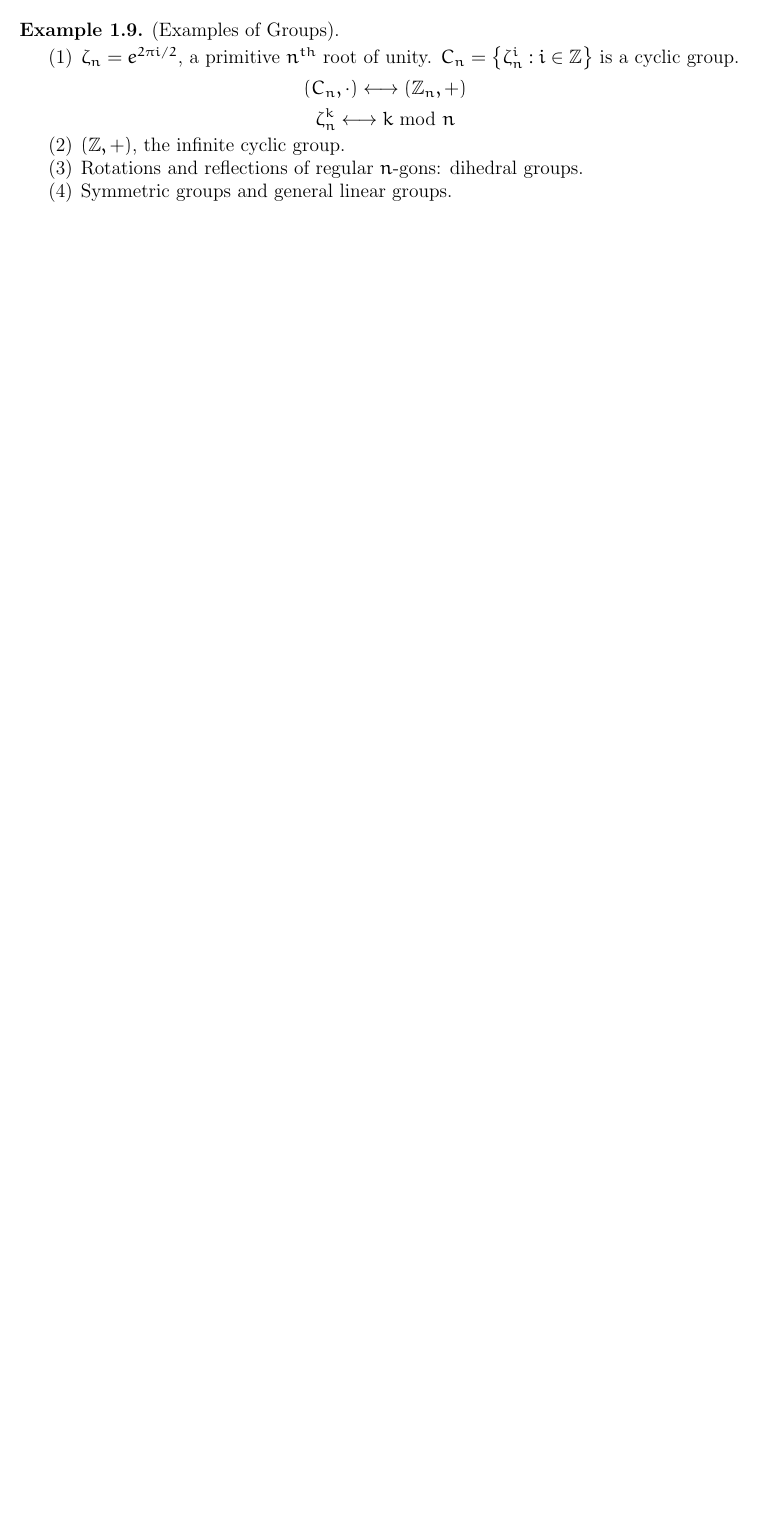
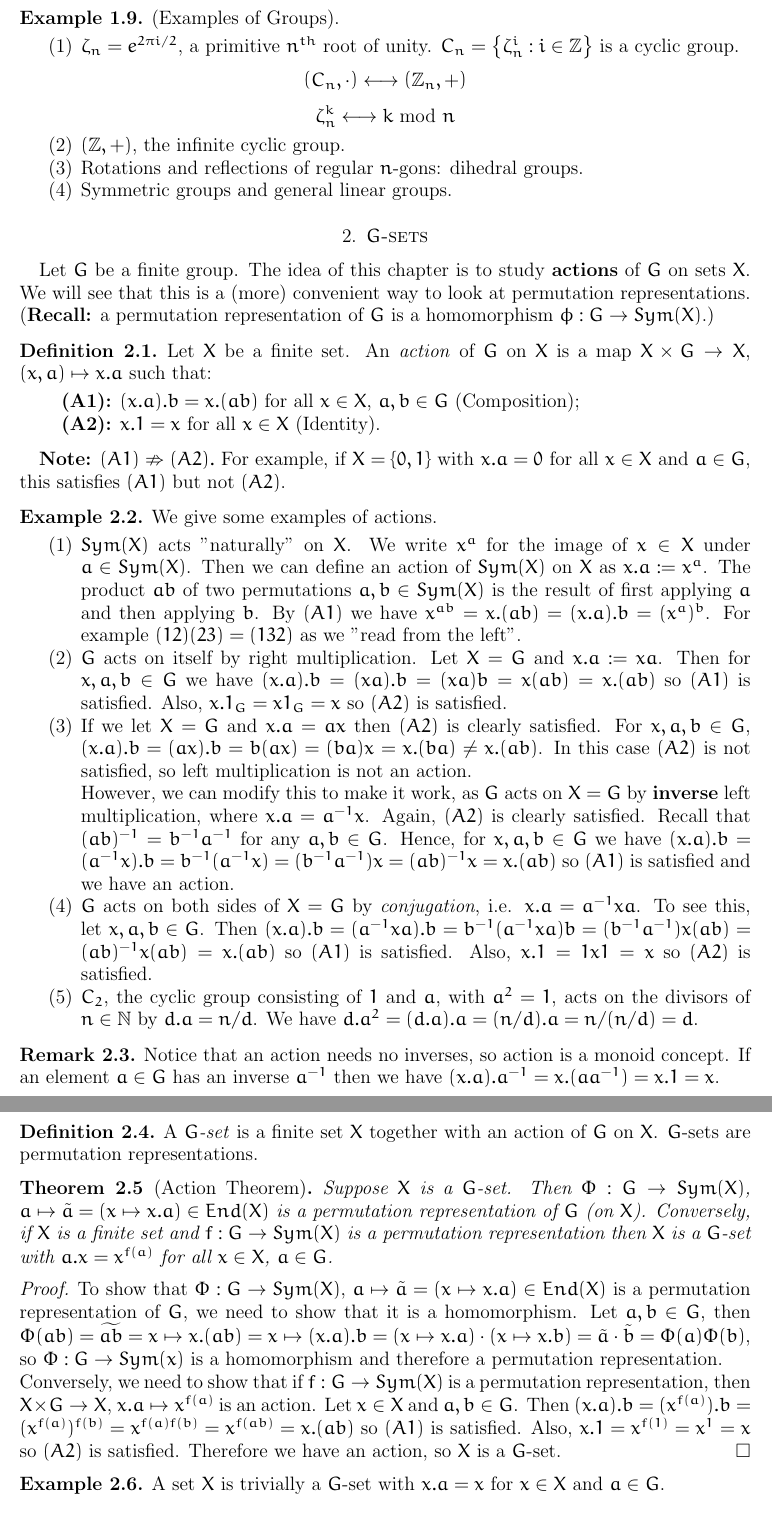
Before and after one commit to gpfeiffer/com-rep-th, a LaTeX paper (comrepth.tex): part of page 3 of 3 before the commit and two parts of pages 3 and 4 of 4 after it, the two joined at a grey line, cut so that both start at the same text, the shorter picture padded with empty space. Compiled offline with pdfLaTeX.

Commit message:
Lecture notes from Thursday 22/9.

```diff
--- a/comrepth.tex
+++ b/comrepth.tex
@@ -132,6 +132,53 @@ $$\zeta_{n}^{k} \longleftrightarrow k \text{ mod } n$$
 \end{enumerate}
 \end{example}
 
+\section{$G$-sets}
+\label{sec:G-sets}
+Let $G$ be a finite group.  The idea of this chapter is to study \textbf{actions} of $G$ on sets $X$.  We will see that this is a (more) convenient way to look at permutation representations.  (\textbf{Recall:} a permutation representation of $G$ is a homomorphism $\phi:G\rightarrow Sym(X)$.)
+
+\begin{definition}
+Let $X$ be a finite set.  An \emph{action} of $G$ on $X$ is a map $X\times G\rightarrow X$, $(x, a)\mapsto x.a$ such that:
+\begin{description}
+\item[(A1)] $(x.a).b=x.(ab)$ for all $x\in X$, $a, b\in G$ (Composition);
+\item[(A2)] $x.1=x$ for all $x\in X$ (Identity).
+\end{description}
+\end{definition}
+
+\textbf{Note:} $(A1)\nRightarrow(A2).$  For example, if $X=\{0, 1\}$ with $x.a=0$ for all $x\in X$ and $a\in G$, this satisfies $(A1)$ but not $(A2)$.
+
+\begin{example}
+We give some examples of actions.
+\begin{enumerate}
+\item $Sym(X)$ acts "naturally" on $X$.  We write $x^a$ for the image of $x\in X$ under $a\in Sym(X)$.  Then we can define an action of $Sym(X)$ on $X$ as $x.a:=x^a$.  The product $ab$ of two permutations $a, b\in Sym(X)$ is the result of first applying $a$ and then applying $b$.  By $(A1)$ we have $x^{ab}=x.(ab)=(x.a).b=(x^a)^b$.  For example $(12)(23)=(132)$ as we "read from the left".
+\item $G$ acts on itself by right multiplication.  Let $X=G$ and $x.a:=xa$.  Then for $x, a, b\in G$ we have $(x.a).b=(xa).b=(xa)b=x(ab)=x.(ab)$ so $(A1)$ is satisfied.  Also, $x.1_G=x1_G=x$ so $(A2)$ is satisfied.
+\item If we let $X=G$ and $x.a=ax$ then $(A2)$ is clearly satisfied.  For $x, a, b\in G$, $(x.a).b=(ax).b=b(ax)=(ba)x=x.(ba)\neq x.(ab)$.  In this case $(A2)$ is not satisfied, so left multiplication is not an action.\\
+    However, we can modify this to make it work, as $G$ acts on $X=G$ by \textbf{inverse} left multiplication, where $x.a=a^{-1}x$.  Again, $(A2)$ is clearly satisfied.  Recall that $(ab)^{-1}=b^{-1}a^{-1}$ for any $a, b\in G$.  Hence, for $x, a, b\in G$ we have $(x.a).b=(a^{-1}x).b=b^{-1}(a^{-1}x)=(b^{-1}a^{-1})x=(ab)^{-1}x=x.(ab)$ so $(A1)$ is satisfied and we have an action.
+\item $G$ acts on both sides of $X=G$ by \emph{conjugation}, i.e. $x.a=a^{-1}xa$.  To see this, let $x, a, b\in G$.  Then $(x.a).b=(a^{-1}xa).b=b^{-1}(a^{-1}xa)b=(b^{-1}a^{-1})x(ab)=(ab)^{-1}x(ab)=x.(ab)$ so $(A1)$ is satisfied.  Also, $x.1=1x1=x$ so $(A2)$ is satisfied.
+\item $C_2$, the cyclic group consisting of $1$ and $a$, with $a^2=1$, acts on the divisors of $n\in\mathbb{N}$ by $d.a=n/d$.  We have $d.a^2=(d.a).a=(n/d).a=n/(n/d)=d$.
+\end{enumerate}
+\end{example}
+
+\begin{remark}
+Notice that an action needs no inverses, so action is a monoid concept.  If an element $a\in G$ has an inverse $a^{-1}$ then we have $(x.a).a^{-1}=x.(aa^{-1})=x.1=x$.
+\end{remark}
+
+\begin{definition}
+A \emph{$G$-set} is a finite set $X$ together with an action of $G$ on $X$.  $G$-sets are permutation representations.
+\end{definition}
+
+\begin{theorem}[Action Theorem]
+Suppose $X$ is a $G$-set.  Then $\Phi:G\rightarrow Sym(X)$, $a\mapsto\tilde{a}=(x\mapsto x.a)\in End(X)$ is a permutation representation of $G$ (on $X$).  Conversely, if $X$ is a finite set and $f:G\rightarrow Sym(X)$ is a permutation representation then $X$ is a $G$-set with $a.x=x^{f(a)}$ for all $x\in X$, $a\in G$.
+
+\begin{proof}
+To show that $\Phi:G\rightarrow Sym(X)$, $a\mapsto\tilde{a}=(x\mapsto x.a)\in End(X)$ is a permutation representation of $G$, we need to show that it is a homomorphism.  Let $a, b\in G$, then $\Phi(ab)=\widetilde{ab}=x\mapsto x.(ab)=x\mapsto(x.a).b=(x\mapsto x.a)\cdot(x\mapsto x.b)=\tilde{a}\cdot\tilde{b}=\Phi(a)\Phi(b)$, so $\Phi:G\rightarrow Sym(x)$ is a homomorphism and therefore a permutation representation.\\
+Conversely, we need to show that if $f:G\rightarrow Sym(X)$ is a permutation representation, then $X\times G\rightarrow X$, $x.a\mapsto x^{f(a)}$ is an action.  Let $x\in X$ and $a, b\in G$.  Then $(x.a).b=(x^{f(a)}).b=(x^{f(a)})^{f(b)}=x^{f(a)f(b)}=x^{f(ab)}=x.(ab)$ so $(A1)$ is satisfied.  Also, $x.1=x^{f(1)}=x^1=x$ so $(A2)$ is satisfied.  Therefore we have an action, so $X$ is a $G$-set.
+\end{proof}
+\end{theorem}
+
+\begin{example}
+A set $X$ is trivially a $G$-set with $x.a=x$ for $x\in X$ and $a\in G$.
+\end{example}
+
 \nocite{*}
 
 %%%%%%%%%%%%%%%%%%%%%%%%%%%%%%%%%%%%%%%%%%%%%%%%%%%%%%%%%%%%%%%%%%%%%%%%%%%%%
```
Also changed, not shown: comrepth.tex (10 more changed lines).
